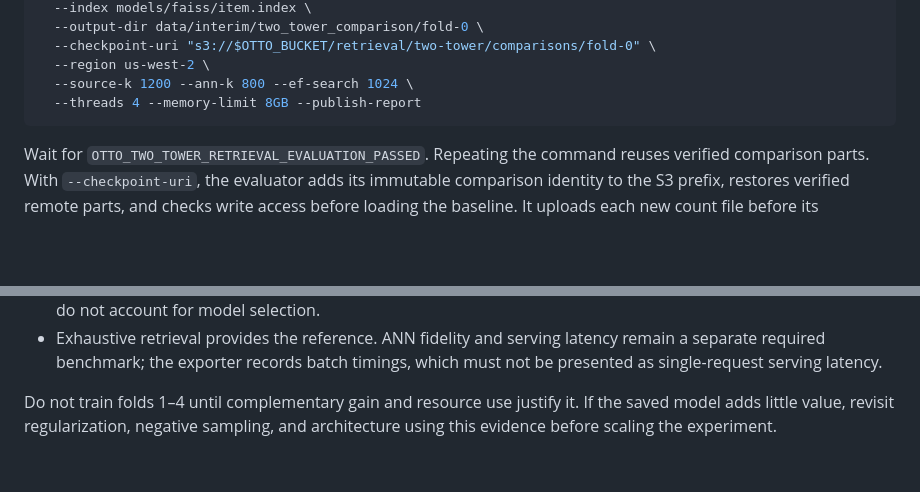
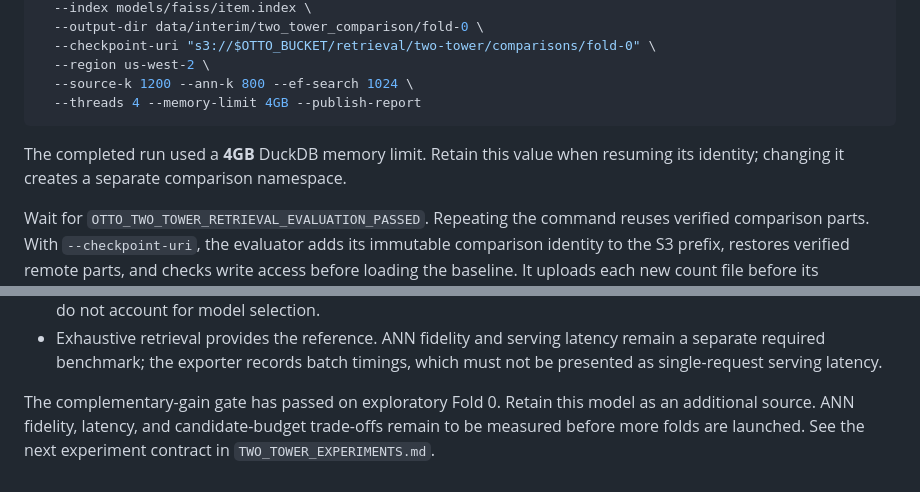
Before and after one commit to alvaromendizabal/otto-recommender-system, a Markdown page: docs/FOLD_EVALUATION.md, 2 parts joined by grey strips. Drawn GitHub-style; blank space fills up the shorter version.

````diff
--- a/docs/FOLD_EVALUATION.md
+++ b/docs/FOLD_EVALUATION.md
@@ -157,8 +152,11 @@ OTTO_PREDICTIONS="$(.venv/bin/python -c \
   --checkpoint-uri "s3://$OTTO_BUCKET/retrieval/two-tower/comparisons/fold-0" \
   --region us-west-2 \
   --source-k 1200 --ann-k 800 --ef-search 1024 \
-  --threads 4 --memory-limit 8GB --publish-report
+  --threads 4 --memory-limit 4GB --publish-report
 ```
+
+The completed run used a **4GB** DuckDB memory limit. Retain this value when
+resuming its identity; changing it creates a separate comparison namespace.
 
 Wait for `OTTO_TWO_TOWER_RETRIEVAL_EVALUATION_PASSED`. Repeating the command
 reuses verified comparison parts. With `--checkpoint-uri`, the evaluator adds
@@ -215,6 +241,7 @@ timings and coverage must not be presented as recommendation quality.
   remain a separate required benchmark; the exporter records batch timings,
   which must not be presented as single-request serving latency.
 
-Do not train folds 1–4 until complementary gain and resource use justify it.
-If the saved model adds little value, revisit regularization, negative sampling,
-and architecture using this evidence before scaling the experiment.
+The complementary-gain gate has passed on exploratory Fold 0. Retain this model
+as an additional source. ANN fidelity, latency, and candidate-budget trade-offs
+remain to be measured before more folds are launched. See the next experiment
+contract in `TWO_TOWER_EXPERIMENTS.md`.
````
Also changed, not shown: other parts of docs/FOLD_EVALUATION.md (+44 -21 lines), README.md (+20 -5 lines), docs/TWO_TOWER_EXPERIMENTS.md (+43 -5 lines), reports/figures/two_tower_learning_curves.png, reports/figures/two_tower_retrieval.png (added), 9 other files.
